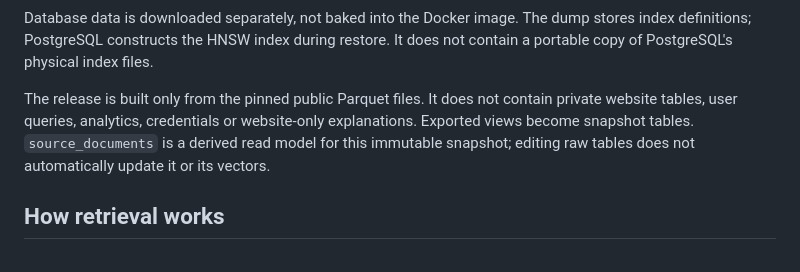
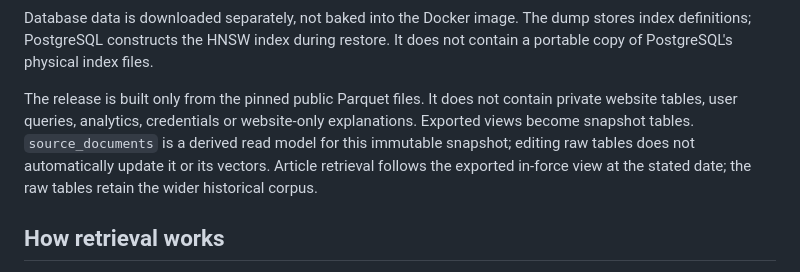
Before and after one commit to taktekhq/lebanese-legislation, a Markdown page: README.md, the part around the change. Drawn GitHub-style.

Commit message:
Clarify the indexed read model and historical source tables

```diff
--- a/README.md
+++ b/README.md
@@ -50,7 +50,7 @@ Stop services with `docker compose down`. This preserves the database and downlo
 
 Database data is downloaded separately, not baked into the Docker image. The dump stores index definitions; PostgreSQL constructs the HNSW index during restore. It does not contain a portable copy of PostgreSQL's physical index files.
 
-The release is built only from the pinned public Parquet files. It does not contain private website tables, user queries, analytics, credentials or website-only explanations. Exported views become snapshot tables. `source_documents` is a derived read model for this immutable snapshot; editing raw tables does not automatically update it or its vectors.
+The release is built only from the pinned public Parquet files. It does not contain private website tables, user queries, analytics, credentials or website-only explanations. Exported views become snapshot tables. `source_documents` is a derived read model for this immutable snapshot; editing raw tables does not automatically update it or its vectors. Article retrieval follows the exported in-force view at the stated date; the raw tables retain the wider historical corpus.
 
 ## How retrieval works
 
```
